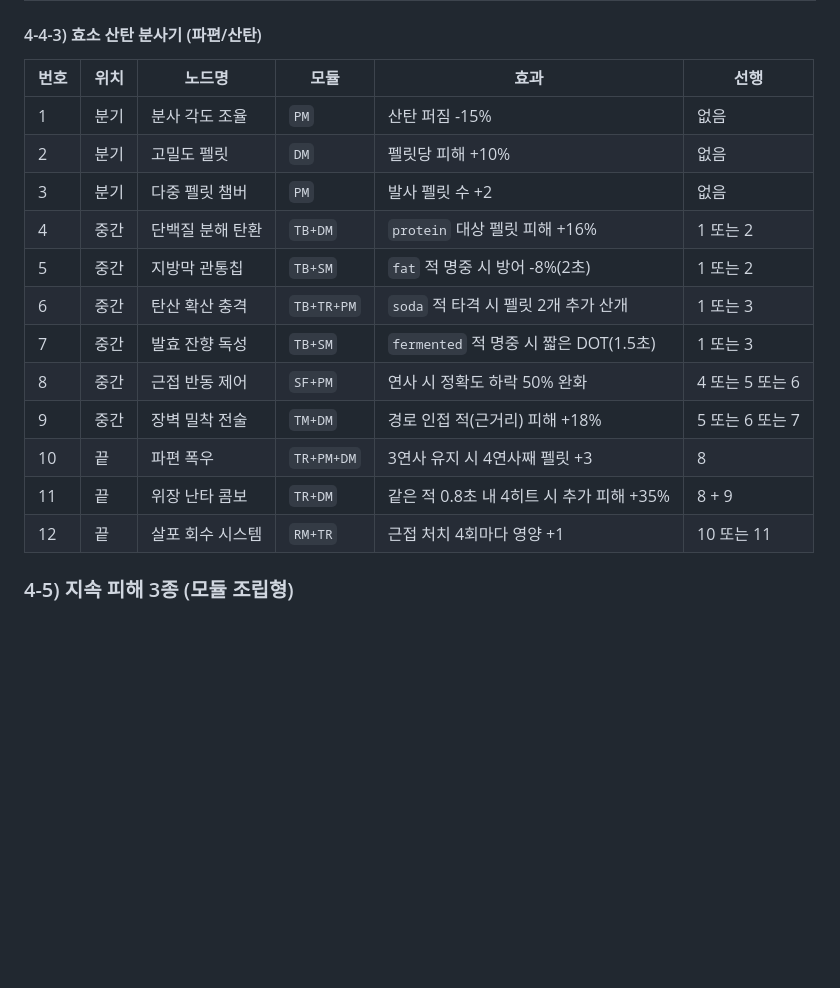
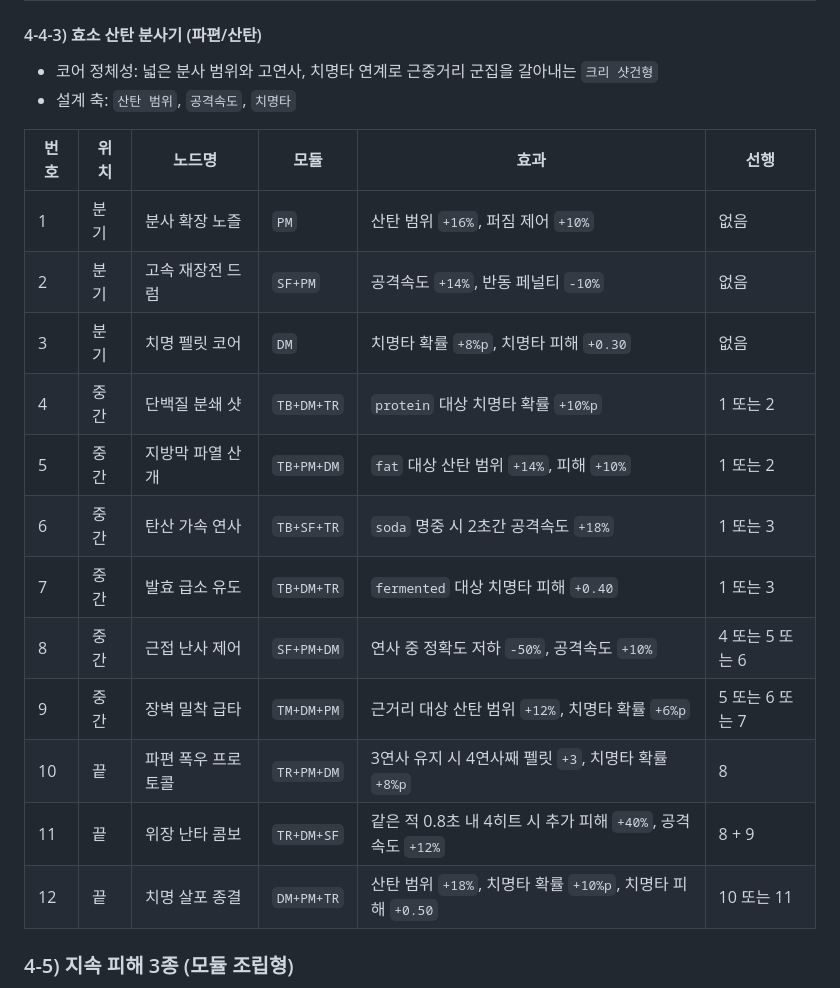
Before and after one commit to yangjin-krafton/Pipeline-Defense-Farm, a Markdown page: docs/tower-attack-fun-types-2026.md, the part around one of its changes. GitHub-like rendering; blank space fills up the shorter version.

```diff
--- a/docs/tower-attack-fun-types-2026.md
+++ b/docs/tower-attack-fun-types-2026.md
@@ -390,20 +396,23 @@
 
 #### 4-4-3) 효소 산탄 분사기 (파편/산탄)
 
+- 코어 정체성: 넓은 분사 범위와 고연사, 치명타 연계로 근중거리 군집을 갈아내는 `크리 샷건형`
+- 설계 축: `산탄 범위`, `공격속도`, `치명타`
+
 | 번호 | 위치 | 노드명 | 모듈 | 효과 | 선행 |
 |---|---|---|---|---|---|
-| 1 | 분기 | 분사 각도 조율 | `PM` | 산탄 퍼짐 -15% | 없음 |
-| 2 | 분기 | 고밀도 펠릿 | `DM` | 펠릿당 피해 +10% | 없음 |
-| 3 | 분기 | 다중 펠릿 챔버 | `PM` | 발사 펠릿 수 +2 | 없음 |
-| 4 | 중간 | 단백질 분해 탄환 | `TB+DM` | `protein` 대상 펠릿 피해 +16% | 1 또는 2 |
-| 5 | 중간 | 지방막 관통칩 | `TB+SM` | `fat` 적 명중 시 방어 -8%(2초) | 1 또는 2 |
-| 6 | 중간 | 탄산 확산 충격 | `TB+TR+PM` | `soda` 적 타격 시 펠릿 2개 추가 산개 | 1 또는 3 |
-| 7 | 중간 | 발효 잔향 독성 | `TB+SM` | `fermented` 적 명중 시 짧은 DOT(1.5초) | 1 또는 3 |
-| 8 | 중간 | 근접 반동 제어 | `SF+PM` | 연사 시 정확도 하락 50% 완화 | 4 또는 5 또는 6 |
-| 9 | 중간 | 장벽 밀착 전술 | `TM+DM` | 경로 인접 적(근거리) 피해 +18% | 5 또는 6 또는 7 |
-| 10 | 끝 | 파편 폭우 | `TR+PM+DM` | 3연사 유지 시 4연사째 펠릿 +3 | 8 |
-| 11 | 끝 | 위장 난타 콤보 | `TR+DM` | 같은 적 0.8초 내 4히트 시 추가 피해 +35% | 8 + 9 |
-| 12 | 끝 | 살포 회수 시스템 | `RM+TR` | 근접 처치 4회마다 영양 +1 | 10 또는 11 |
+| 1 | 분기 | 분사 확장 노즐 | `PM` | 산탄 범위 `+16%`, 퍼짐 제어 `+10%` | 없음 |
+| 2 | 분기 | 고속 재장전 드럼 | `SF+PM` | 공격속도 `+14%`, 반동 페널티 `-10%` | 없음 |
+| 3 | 분기 | 치명 펠릿 코어 | `DM` | 치명타 확률 `+8%p`, 치명타 피해 `+0.30` | 없음 |
+| 4 | 중간 | 단백질 분쇄 샷 | `TB+DM+TR` | `protein` 대상 치명타 확률 `+10%p` | 1 또는 2 |
+| 5 | 중간 | 지방막 파열 산개 | `TB+PM+DM` | `fat` 대상 산탄 범위 `+14%`, 피해 `+10%` | 1 또는 2 |
+| 6 | 중간 | 탄산 가속 연사 | `TB+SF+TR` | `soda` 명중 시 2초간 공격속도 `+18%` | 1 또는 3 |
+| 7 | 중간 | 발효 급소 유도 | `TB+DM+TR` | `fermented` 대상 치명타 피해 `+0.40` | 1 또는 3 |
+| 8 | 중간 | 근접 난사 제어 | `SF+PM+DM` | 연사 중 정확도 저하 `-50%`, 공격속도 `+10%` | 4 또는 5 또는 6 |
+| 9 | 중간 | 장벽 밀착 급타 | `TM+DM+PM` | 근거리 대상 산탄 범위 `+12%`, 치명타 확률 `+6%p` | 5 또는 6 또는 7 |
+| 10 | 끝 | 파편 폭우 프로토콜 | `TR+PM+DM` | 3연사 유지 시 4연사째 펠릿 `+3`, 치명타 확률 `+8%p` | 8 |
+| 11 | 끝 | 위장 난타 콤보 | `TR+DM+SF` | 같은 적 0.8초 내 4히트 시 추가 피해 `+40%`, 공격속도 `+12%` | 8 + 9 |
+| 12 | 끝 | 치명 살포 종결 | `DM+PM+TR` | 산탄 범위 `+18%`, 치명타 확률 `+10%p`, 치명타 피해 `+0.50` | 10 또는 11 |
 
 ### 4-5) 지속 피해 3종 (모듈 조립형)
 
```
Also changed, not shown: other parts of docs/tower-attack-fun-types-2026.md (+31 -25 lines).
